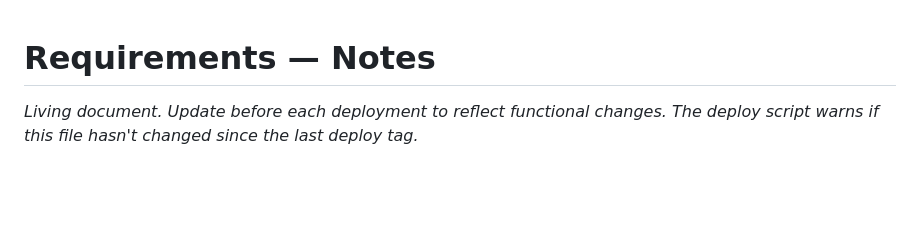
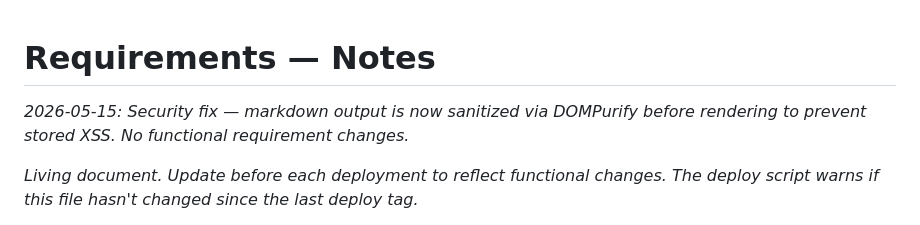
Before and after one commit to miiiikeb/claude-notes, a Markdown page: RequirementSet.md, the part around the change. Rendered like a GitHub page; blank space fills up the shorter version.

Commit message:
Note DOMPurify fix in RequirementSet.md

```diff
--- a/RequirementSet.md
+++ b/RequirementSet.md
@@ -1,4 +1,6 @@
 # Requirements — Notes
+
+_2026-05-15: Security fix — markdown output is now sanitized via DOMPurify before rendering to prevent stored XSS. No functional requirement changes._
 
 _Living document. Update before each deployment to reflect functional changes._
 _The deploy script warns if this file hasn't changed since the last deploy tag._
```
